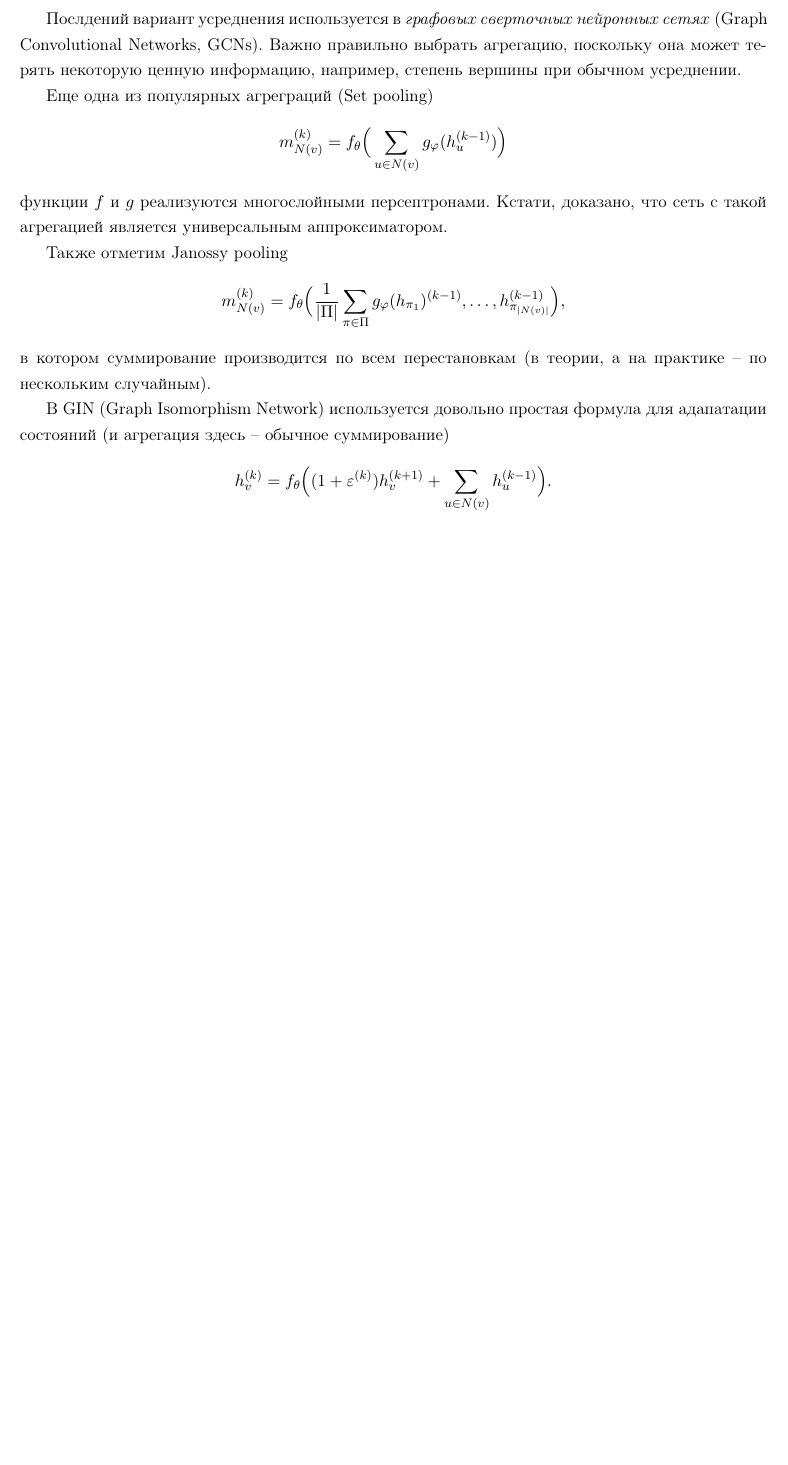
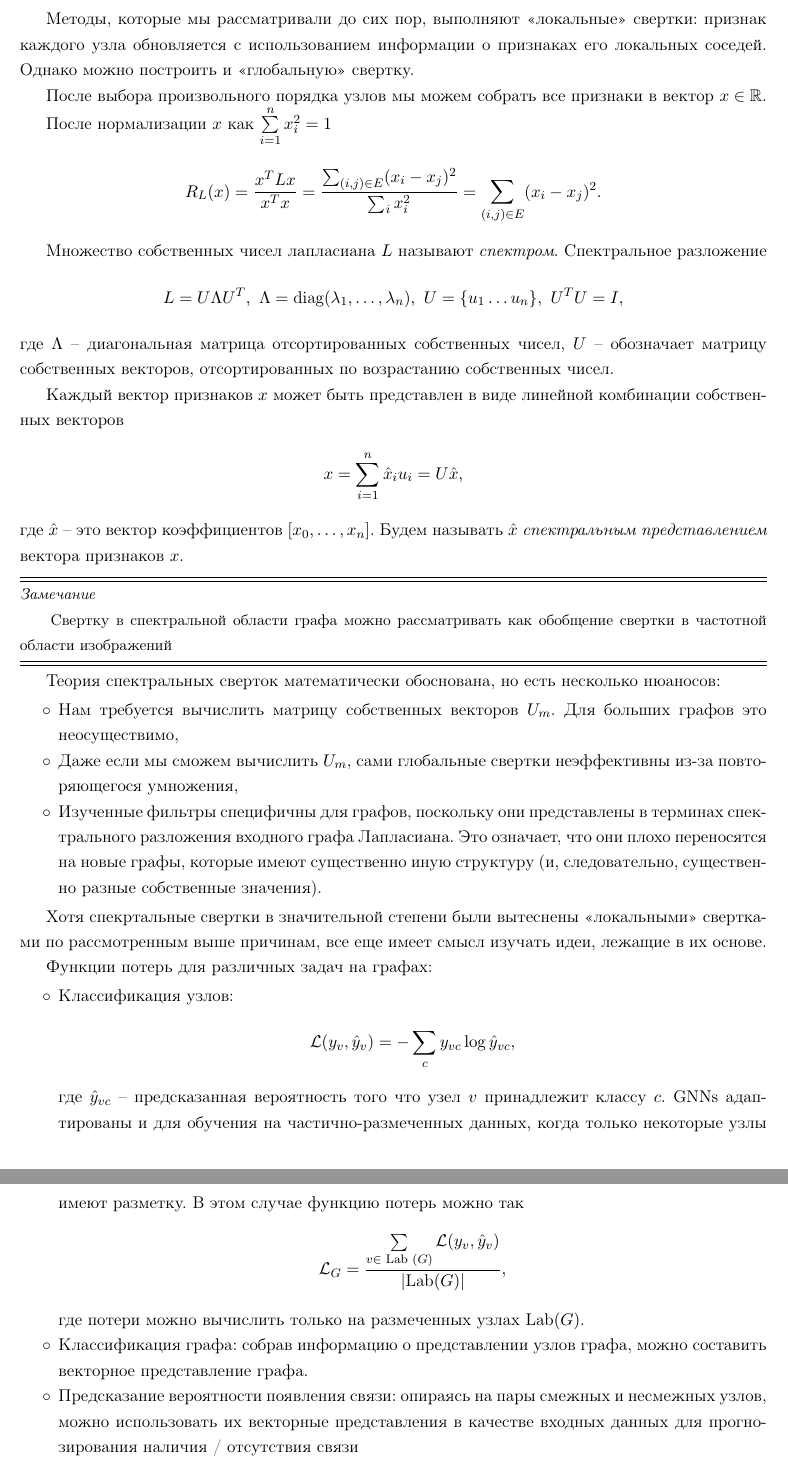
Before and after one commit to LeorFinkelberg/Machine_learning_notes_volume2, a LaTeX document (machine_learning_notes_volume2.tex): part of page 32 of 38 before the commit and two parts of pages 33 and 34 of 39 after it, the two joined at a grey line, cut at the place of the change, the shorter picture padded with empty space. Compiled offline with pdfLaTeX.

Commit message:
chore: add some notes about GNNs

```diff
--- a/machine_learning_notes_volume2.tex
+++ b/machine_learning_notes_volume2.tex
@@ -1527,18 +1515,0 @@ print(env.observation_space)  # Box([-4.8000002e+00 -3.4028235e+38 -4.1887903e-0
-Послдений вариант усреднения используется в \emph{графовых сверточных нейронных сетях} (Graph Convolutional Networks, GCNs). Важно правильно выбрать агрегацию, поскольку она может терять некоторую ценную информацию, например, степень вершины при обычном усреднении.
-
-Еще одна из популярных агреграций (Set pooling)
-\begin{align*}
-	m_{N(v)}^{(k)} = f_{\theta} \Big( \sum_{ u \in N(v) } g_{\varphi} (h_u^{(k-1)}) \Big)
-\end{align*}
-функции $ f $ и $ g $ реализуются многослойными персептронами. Кстати, доказано, что сеть с такой агрегацией является универсальным аппроксиматором.
-
-Также отметим Janossy pooling
-\begin{align*}
-	m_{ N(v) }^{(k)} = f_{ \theta } \Big( \dfrac{1}{|\Pi|} \sum_{\pi \in \Pi} g_{\varphi} (h_{\pi_1})^{(k-1)}, \ldots, h_{ \pi_{ |N(v)| } }^{(k-1)} \Big),
-\end{align*}
-в котором суммирование производится по всем перестановкам (в теории, а на практике -- по нескольким случайным).
-
-В GIN (Graph Isomorphism Network) используется довольно простая формула для адапатации состояний (и агрегация здесь -- обычное суммирование)
-\begin{align*}
-	h_v^{(k)} = f_{ \theta } \Big( (1 + \varepsilon^{(k)}) h_v^{(k+1)} + \sum_{ u \in N(v) } h_u^{(k-1)} \Big).
-\end{align*}
@@ -1544,0 +1562,52 @@ print(env.observation_space)  # Box([-4.8000002e+00 -3.4028235e+38 -4.1887903e-0
+Методы, которые мы рассматривали до сих пор, выполняют <<локальные>> свертки: признак каждого узла обновляется с использованием информации о признаках его локальных соседей. Однако можно построить и <<глобальную>> свертку.
+
+После выбора произвольного порядка узлов мы можем собрать все признаки в вектор $ x \in \mathbb{R} $.
+
+После нормализации $ x $ как $ \sum\limits_{i=1}^n x_i^2 = 1 $
+\begin{align*}
+	R_L(x) = \dfrac{ x^T Lx }{ x^T x} = \dfrac{ \sum_{(i,j) \in E} (x_i - x_j)^2 }{ \sum_i x_i^2 } = \sum_{ (i, j) \in E } (x_i - x_j)^2.
+\end{align*}
+
+Множество собственных чисел лапласиана $ L $ называют \emph{спектром}. Спектральное разложение
+\begin{align*}
+	L = U \Lambda U^T, \ \Lambda = \text{diag}(\lambda_1, \ldots, \lambda_n), \ U = \{u_1 \ldots u_n\}, \ U^T U = I,
+\end{align*}
+где $ \Lambda $ -- диагональная матрица отсортированных собственных чисел, $ U $ -- обозначает матрицу собственных векторов, отсортированных по возрастанию собственных чисел.
+
+Каждый вектор признаков $ x $ может быть представлен в виде линейной комбинации собственных векторов
+\begin{align*}
+	x = \sum_{i=1}^n \hat{x}_i u_i = U \hat{x},
+\end{align*}
+где $ \hat{x} $ -- это вектор коэффициентов $ [x_0, \ldots, x_n] $. Будем называть $ \hat{x} $ \emph{спектральным представлением} вектора признаков $ x $.
+
+\remark{
+Свертку в спектральной области графа можно рассматривать как обобщение свертки в частотной области изображений
+}
+
+Теория спектральных сверток математически обоснована, но есть несколько нюаносов:
+\begin{itemize}
+	\item Нам требуется вычислить матрицу собственных векторов $ U_m $. Для больших графов это неосуществимо,
+
+	\item Даже если мы сможем вычислить $ U_m $, сами глобальные свертки неэффективны из-за повторяющегося умножения,
+
+	\item Изученные фильтры специфичны для графов, поскольку они представлены в терминах спектрального разложения входного графа Лапласиана. Это означает, что они плохо переносятся на новые графы, которые имеют существенно иную структуру (и, следовательно, существенно разные собственные значения).
+\end{itemize}
+
+Хотя спекртальные свертки в значительной степени были вытеснены <<локальными>> свертками по рассмотренным выше причинам, все еще имеет смысл изучать идеи, лежащие в их основе.
+
+Функции потерь для различных задач на графах:
+\begin{itemize}
+	\item Классификация узлов:
+\begin{align*}
+	\mathcal{L}(y_v, \hat{y}_v) = - \sum_c y_{vc} \log \hat{y}_{vc},
+\end{align*}
+где $ \hat{y}_{vc} $ -- предсказанная вероятность того что узел $ v $ принадлежит классу $ c $. GNNs адаптированы и для обучения на частично-размеченных данных, когда только некоторые узлы имеют разметку. В этом случае функцию потерь можно так
+\begin{align*}
+	\mathcal{L}_G = \dfrac{ \sum\limits_{ v \in \text{ Lab }(G) } \mathcal{L}(y_v, \hat{y}_v)}{ | \text{Lab}(G) | },
+\end{align*}
+где потери можно вычислить только на размеченных узлах $ \text{Lab}(G) $.
+
+    \item Классификация графа: собрав информацию о представлении узлов графа, можно составить векторное представление графа.
+
+    \item Предсказание вероятности появления связи: опираясь на пары смежных и несмежных узлов, можно использовать их векторные представления в качестве входных данных для прогнозирования наличия / отсутствия связи
+\begin{align*}
@@ -1582,5 +1650,3 @@ print(env.observation_space)  # Box([-4.8000002e+00 -3.4028235e+38 -4.1887903e-0
-	\item для детектирования сообществ или предсказания отношений между вершинами графа.
-\end{itemize}
 
 
 \section{Отбор признаков с библиотекой BoostARoota}
```
Also changed, not shown: figures/GCN.PNG (added), machine_learning_notes_volume2.pdf, machine_learning_notes_volume2.tex (80 more changed lines).
